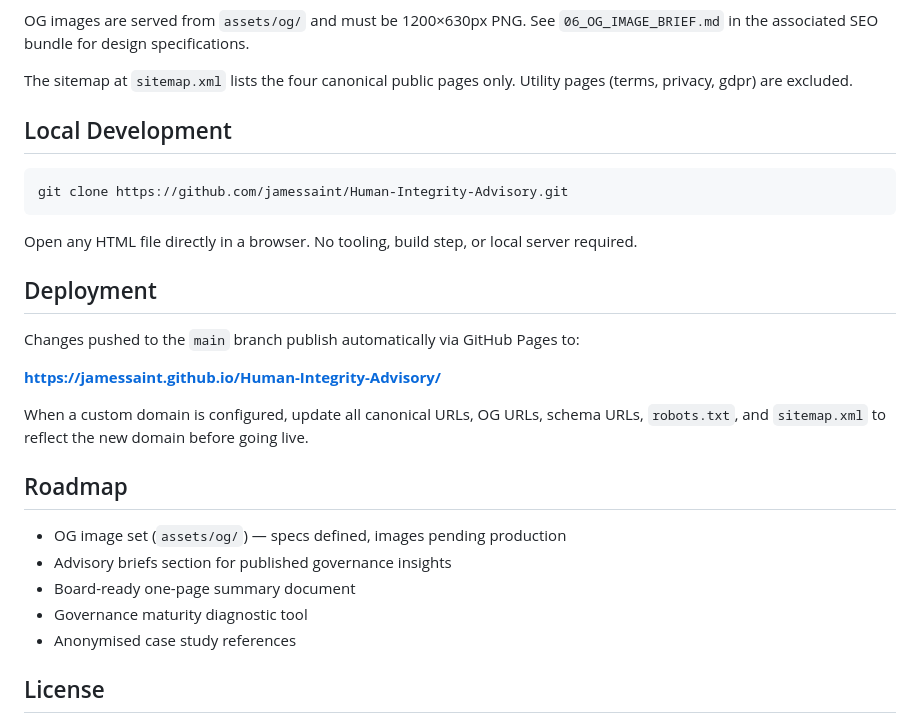
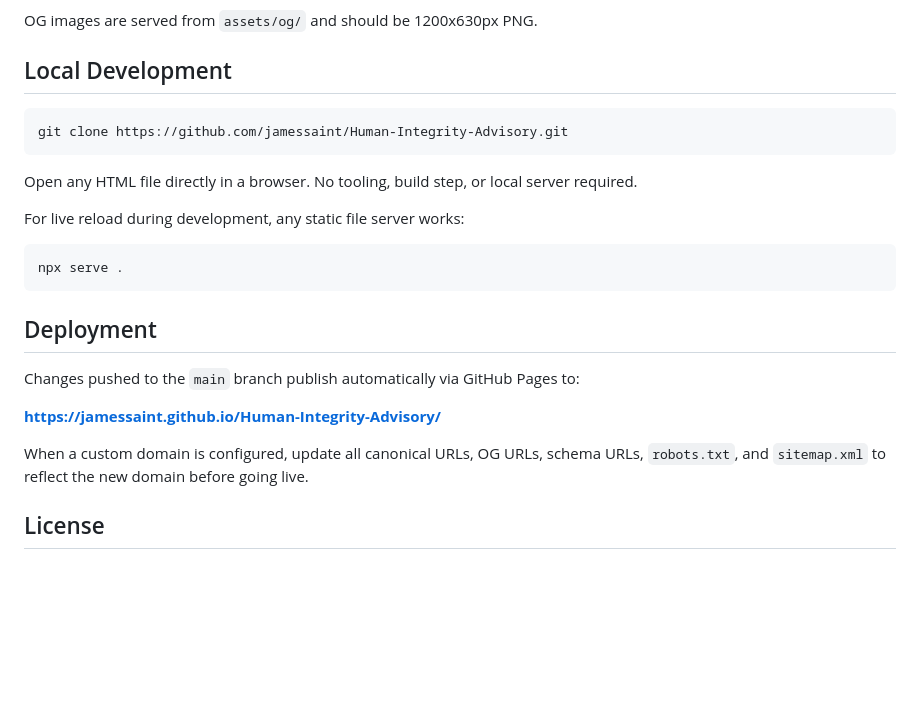
Before and after one commit to JamesSaint/Human-Integrity-Advisory, a Markdown page: README.md, the part around one of its changes. GitHub-like rendering; blank space fills up the shorter version.

````diff
--- a/README.md
+++ b/README.md
@@ -73,9 +84,7 @@ Every public page includes:
 - JSON-LD structured data appropriate to each page type
 - Favicon set, webmanifest, and theme-color
 
-OG images are served from `assets/og/` and must be 1200×630px PNG. See `06_OG_IMAGE_BRIEF.md` in the associated SEO bundle for design specifications.
-
-The sitemap at `sitemap.xml` lists the four canonical public pages only. Utility pages (terms, privacy, gdpr) are excluded.
+OG images are served from `assets/og/` and should be 1200x630px PNG.
 
 ## Local Development
 
@@ -85,6 +94,12 @@ git clone https://github.com/jamessaint/Human-Integrity-Advisory.git
 
 Open any HTML file directly in a browser. No tooling, build step, or local server required.
 
+For live reload during development, any static file server works:
+
+```bash
+npx serve .
+```
+
 ## Deployment
 
 Changes pushed to the `main` branch publish automatically via GitHub Pages to:
@@ -93,14 +108,6 @@ Changes pushed to the `main` branch publish automatically via GitHub Pages to:
 
 When a custom domain is configured, update all canonical URLs, OG URLs, schema URLs, `robots.txt`, and `sitemap.xml` to reflect the new domain before going live.
 
-## Roadmap
-
-- OG image set (`assets/og/`) — specs defined, images pending production
-- Advisory briefs section for published governance insights
-- Board-ready one-page summary document
-- Governance maturity diagnostic tool
-- Anonymised case study references
-
 ## License
 
 All content is proprietary to **James Saint**. Viewing is permitted. Reuse, reproduction, or redistribution is not permitted without explicit written consent.
````
Also changed, not shown: other parts of README.md (+41 -30 lines).
